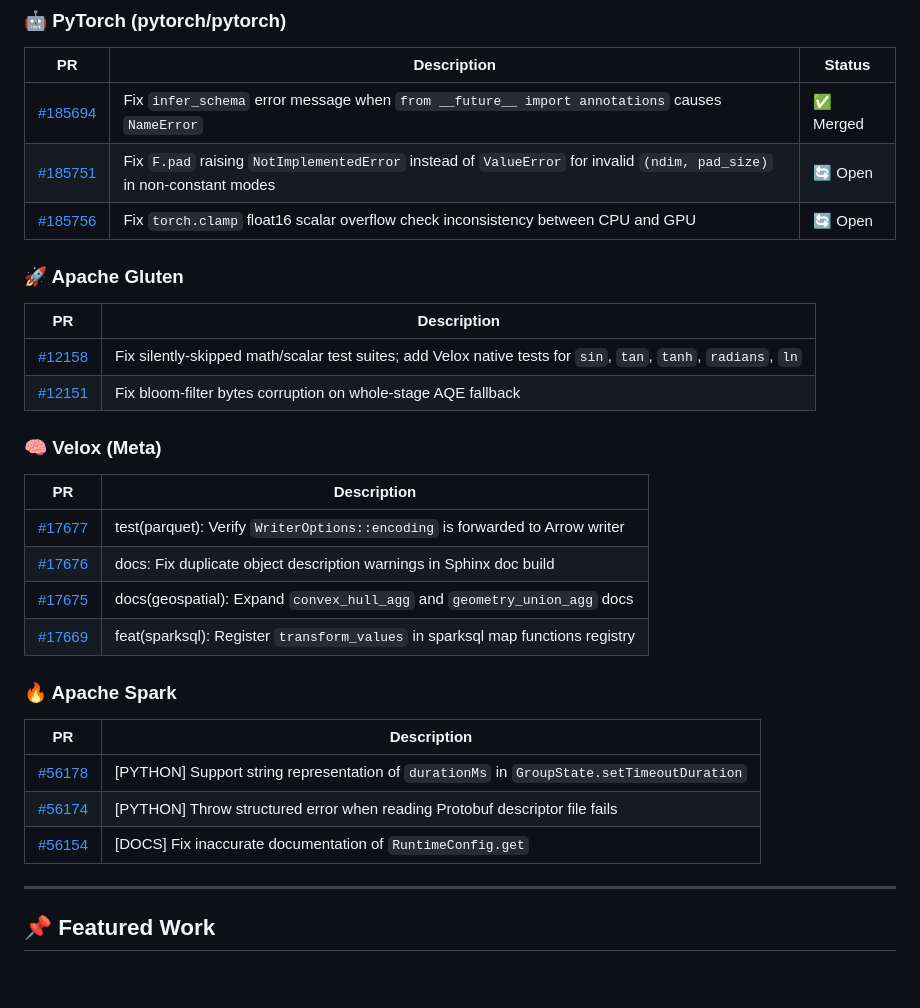
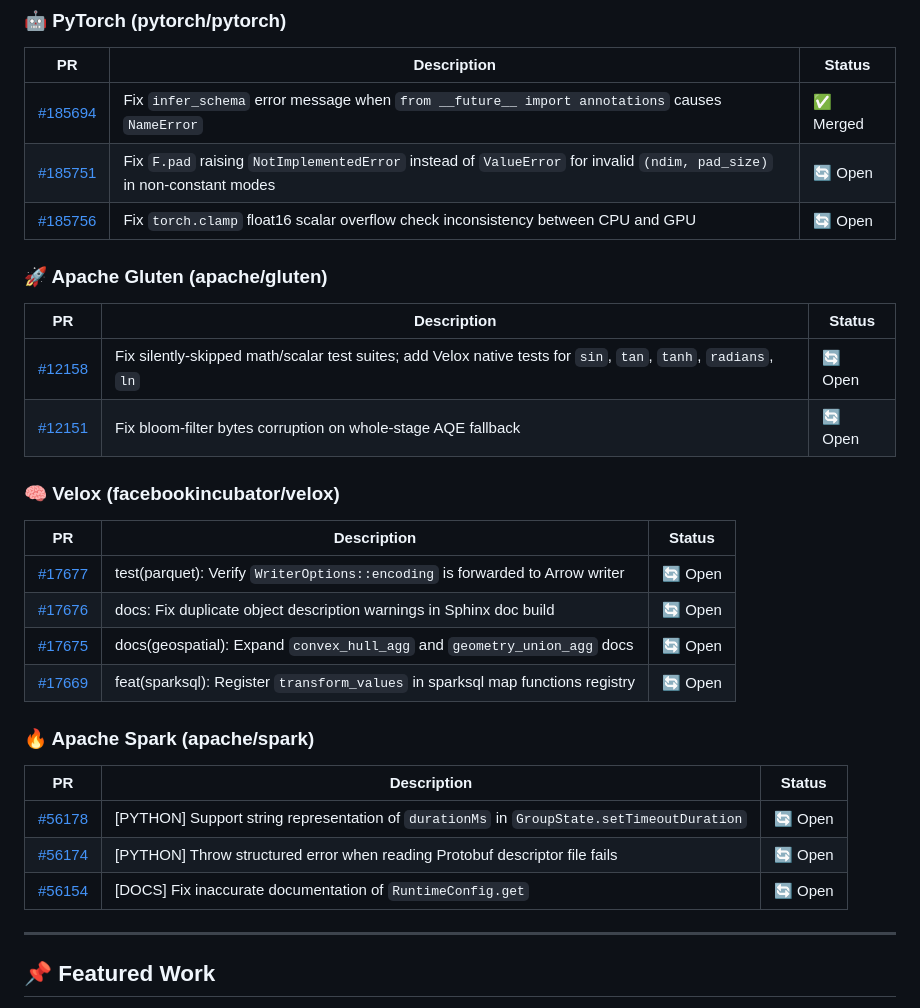
Before and after one commit to brijrajk/brijrajk, a Markdown page: README.md, the part around one of its changes. Rendered like a GitHub page; blank space fills up the shorter version.

```diff
--- a/README.md
+++ b/README.md
@@ -117,29 +118,27 @@ Active contributor to major Big Data and systems projects. PRs span bug fixes, f
 | [#185751](https://github.com/pytorch/pytorch/pull/185751) | Fix `F.pad` raising `NotImplementedError` instead of `ValueError` for invalid `(ndim, pad_size)` in non-constant modes | 🔄 Open |
 | [#185756](https://github.com/pytorch/pytorch/pull/185756) | Fix `torch.clamp` float16 scalar overflow check inconsistency between CPU and GPU | 🔄 Open |
 
+### 🚀 Apache Gluten (apache/gluten)
+| PR | Description | Status |
+|----|-------------|--------|
+| [#12158](https://github.com/apache/gluten/pull/12158) | Fix silently-skipped math/scalar test suites; add Velox native tests for `sin`, `tan`, `tanh`, `radians`, `ln` | 🔄 Open |
+| [#12151](https://github.com/apache/gluten/pull/12151) | Fix bloom-filter bytes corruption on whole-stage AQE fallback | 🔄 Open |
 
-### 🚀 Apache Gluten
-| PR | Description |
-|----|-------------|
-| [#12158](https://github.com/apache/gluten/pull/12158) | Fix silently-skipped math/scalar test suites; add Velox native tests for `sin`, `tan`, `tanh`, `radians`, `ln` |
-| [#12151](https://github.com/apache/gluten/pull/12151) | Fix bloom-filter bytes corruption on whole-stage AQE fallback |
+### 🧠 Velox (facebookincubator/velox)
+| PR | Description | Status |
+|----|-------------|--------|
+| [#17677](https://github.com/facebookincubator/velox/pull/17677) | test(parquet): Verify `WriterOptions::encoding` is forwarded to Arrow writer | 🔄 Open |
+| [#17676](https://github.com/facebookincubator/velox/pull/17676) | docs: Fix duplicate object description warnings in Sphinx doc build | 🔄 Open |
+| [#17675](https://github.com/facebookincubator/velox/pull/17675) | docs(geospatial): Expand `convex_hull_agg` and `geometry_union_agg` docs | 🔄 Open |
+| [#17669](https://github.com/facebookincubator/velox/pull/17669) | feat(sparksql): Register `transform_values` in sparksql map functions registry | 🔄 Open |
 
-### 🧠 Velox (Meta)
-| PR | Description |
-|----|-------------|
-| [#17677](https://github.com/facebookincubator/velox/pull/17677) | test(parquet): Verify `WriterOptions::encoding` is forwarded to Arrow writer |
-| [#17676](https://github.com/facebookincubator/velox/pull/17676) | docs: Fix duplicate object description warnings in Sphinx doc build |
-| [#17675](https://github.com/facebookincubator/velox/pull/17675) | docs(geospatial): Expand `convex_hull_agg` and `geometry_union_agg` docs |
-| [#17669](https://github.com/facebookincubator/velox/pull/17669) | feat(sparksql): Register `transform_values` in sparksql map functions registry |
-
-### 🔥 Apache Spark
-| PR | Description |
-|----|-------------|
-| [#56178](https://github.com/apache/spark/pull/56178) | [PYTHON] Support string representation of `durationMs` in `GroupState.setTimeoutDuration` |
-| [#56174](https://github.com/apache/spark/pull/56174) | [PYTHON] Throw structured error when reading Protobuf descriptor file fails |
-| [#56154](https://github.com/apache/spark/pull/56154) | [DOCS] Fix inaccurate documentation of `RuntimeConfig.get` |
-
-
+### 🔥 Apache Spark (apache/spark)
+| PR | Description | Status |
+|----|-------------|--------|
+| [#56178](https://github.com/apache/spark/pull/56178) | [PYTHON] Support string representation of `durationMs` in `GroupState.setTimeoutDuration` | 🔄 Open |
+| [#56174](https://github.com/apache/spark/pull/56174) | [PYTHON] Throw structured error when reading Protobuf descriptor file fails | 🔄 Open |
+| [#56154](https://github.com/apache/spark/pull/56154) | [DOCS] Fix inaccurate documentation of `RuntimeConfig.get` | 🔄 Open |
+<!-- CONTRIBUTIONS_END -->
 
 ---
 
```
Also changed, not shown: other parts of README.md (+1 -0 lines).
